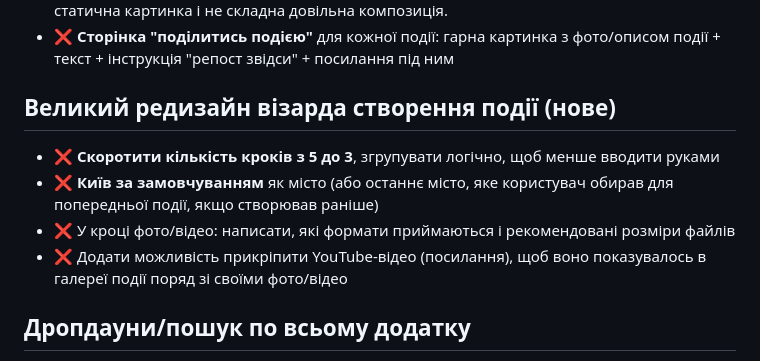
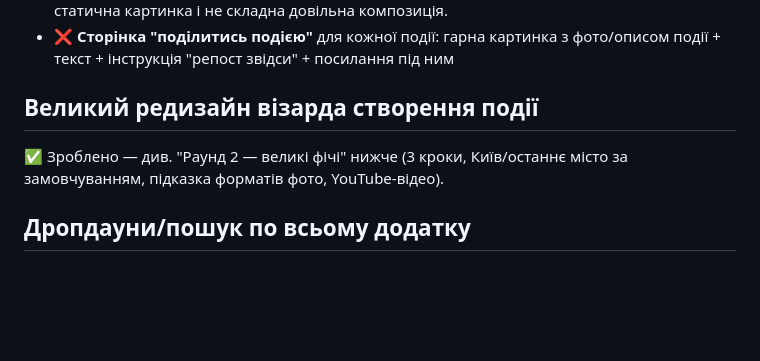
Before and after one commit to San4ez-mc/events, a Markdown page: FEEDBACK.md, the part around the change. GitHub-like rendering; blank space fills up the shorter version.

Commit message:
FEEDBACK.md: dedupe stale wizard-redesign section, now covered by Round 2
Co-Authored-By: Claude Sonnet 5 <noreply@anthropic.com>

```diff
--- a/FEEDBACK.md
+++ b/FEEDBACK.md
@@ -50,12 +50,9 @@
 - ❌ **Реферальна програма "поділись — отримай кредити"**: на сторінці підписки і коли закінчуються кредити — пропозиція зробити сторіз/пост з відміткою @kiro.ukraine → +3 публікації в подарунок після ручної модерації (адмін вже має інструмент видачі кредитів вручну). **Готове зображення й текст поста мають генеруватись автоматично**, щоб користувач міг репостнути в 2 кліки, не створюючи контент сам. **Рішення по дизайну**: гібрид — простий фіксований шаблон-банер з одним слотом під фото події (композиція через `sharp` на бекенді, той самий підхід, що для обробки фото подій), а не повністю статична картинка і не складна довільна композиція.
 - ❌ **Сторінка "поділитись подією"** для кожної події: гарна картинка з фото/описом події + текст + інструкція "репост звідси" + посилання під ним
 
-## Великий редизайн візарда створення події (нове)
+## Великий редизайн візарда створення події
 
-- ❌ **Скоротити кількість кроків з 5 до 3**, згрупувати логічно, щоб менше вводити руками
-- ❌ **Київ за замовчуванням** як місто (або останнє місто, яке користувач обирав для попередньої події, якщо створював раніше)
-- ❌ У кроці фото/відео: написати, які формати приймаються і рекомендовані розміри файлів
-- ❌ Додати можливість прикріпити YouTube-відео (посилання), щоб воно показувалось в галереї події поряд зі своїми фото/відео
+✅ Зроблено — див. "Раунд 2 — великі фічі" нижче (3 кроки, Київ/останнє місто за замовчуванням, підказка форматів фото, YouTube-відео).
 
 ## Дропдауни/пошук по всьому додатку
 
```
